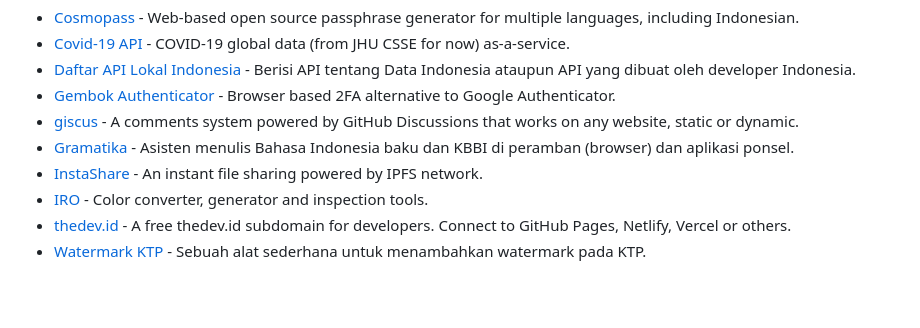
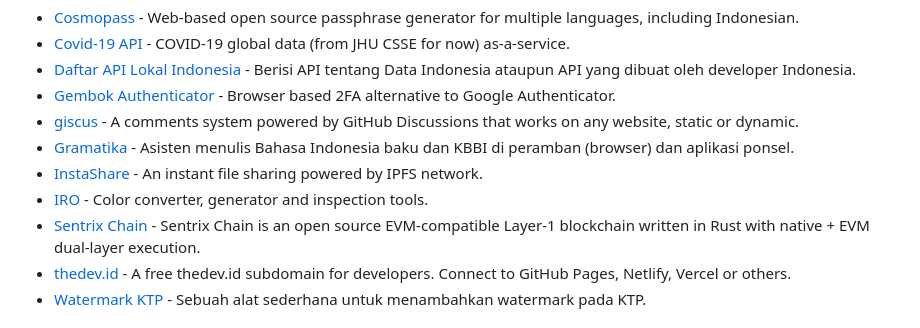
Before and after one commit to fransallen/awesome-indonesia, a Markdown page: README.md, the part around the change. GitHub-like rendering; blank space fills up the shorter version.

Commit message:
Add Sentrix Chain to Miscellaneous
Sentrix Chain adalah Layer-1 blockchain open source berbasis Rust dengan
kompatibilitas EVM, dibangun oleh tim di Indonesia. Entry ditempatkan
sesuai urutan abjad di section Miscellaneous, mengikuti format
'PRODUCT is ...' per CONTRIBUTING.

```diff
--- a/README.md
+++ b/README.md
@@ -117,6 +117,7 @@ Daftar produk, proyek, acara dan sumber daya lainnya yang dibuat oleh developer
 - [Gramatika](https://gramatika.app/) - Asisten menulis Bahasa Indonesia baku dan KBBI di peramban (browser) dan aplikasi ponsel.
 - [InstaShare](https://share.nyandev.id/) - An instant file sharing powered by IPFS network.
 - [IRO](https://iro.nyandev.id/) - Color converter, generator and inspection tools.
+- [Sentrix Chain](https://sentrixchain.com/) - Sentrix Chain is an open source EVM-compatible Layer-1 blockchain written in Rust with native + EVM dual-layer execution.
 - [thedev.id](https://thedev.id/) - A free thedev.id subdomain for developers. Connect to GitHub Pages, Netlify, Vercel or others.
 - [Watermark KTP](https://sirilius.github.io/watermarkktp/) - Sebuah alat sederhana untuk menambahkan watermark pada KTP.
 
```
